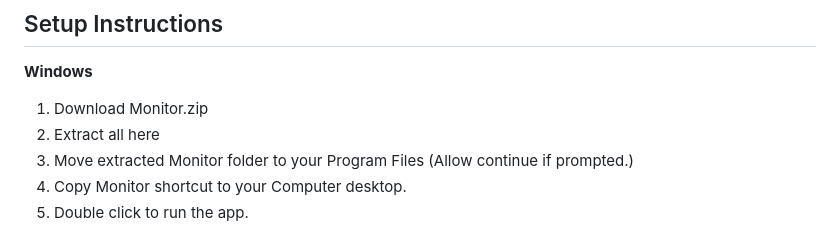
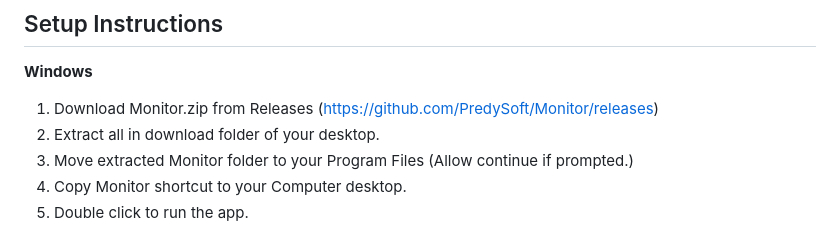
Before and after one commit to PredySoft/Monitor, a Markdown page: README.md, the part around the change. GitHub-like rendering.

```diff
--- a/README.md
+++ b/README.md
@@ -21,8 +21,8 @@ This application is designed to operate strictly within your local network. **Al
 
 ## Setup Instructions
 **Windows**
-1. Download Monitor.zip
-2. Extract all here
+1. Download Monitor.zip from Releases (https://github.com/PredySoft/Monitor/releases)
+2. Extract all in download folder of your desktop.
 3. Move extracted Monitor folder to your Program Files (Allow continue if prompted.)
 4. Copy Monitor shortcut to your Computer desktop.
 5. Double click to run the app.
```
